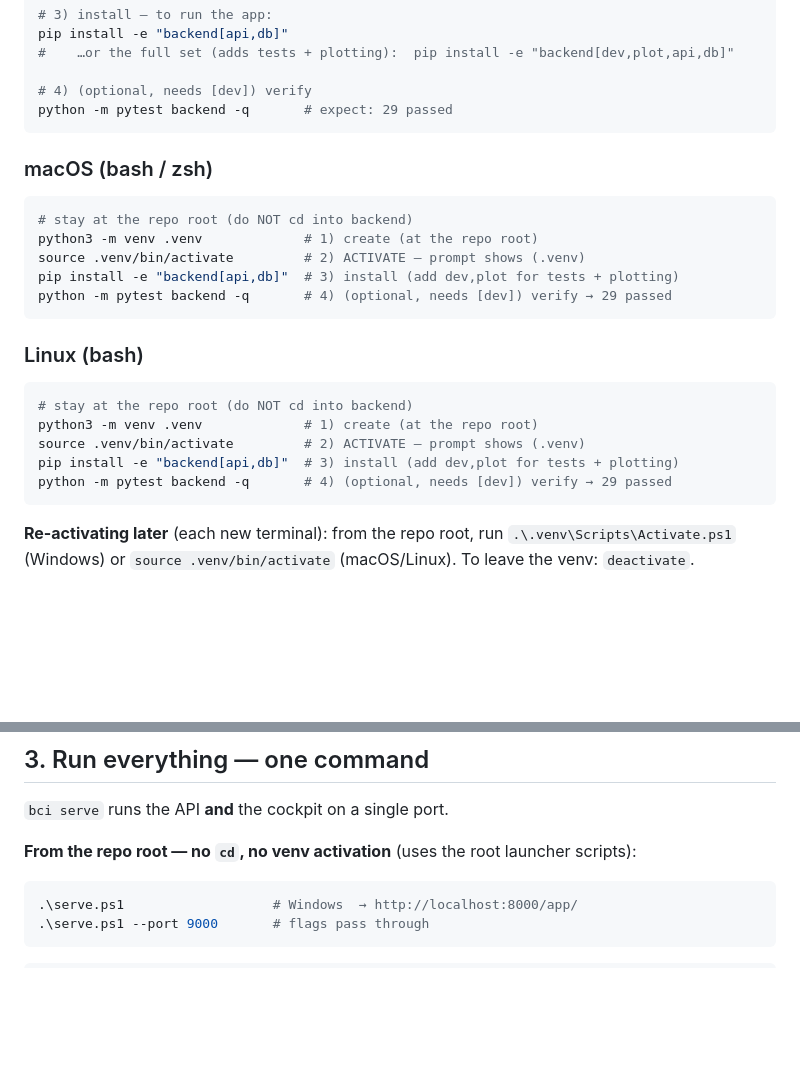
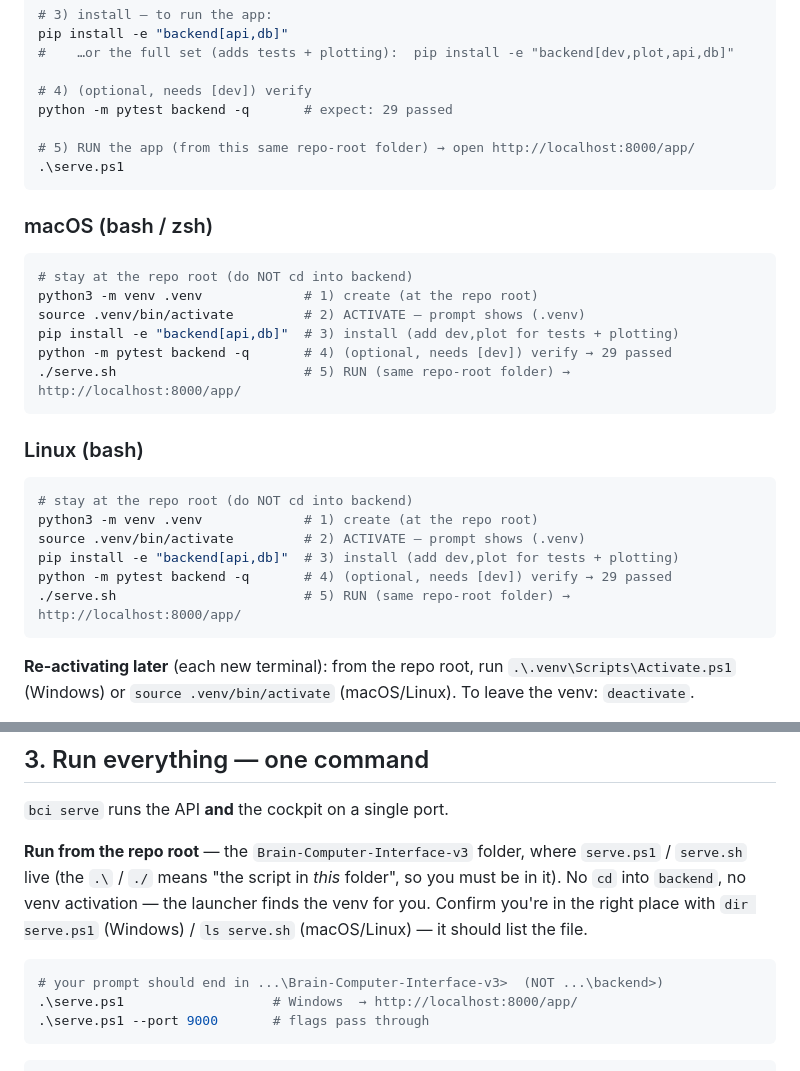
Before and after one commit to sanjaydoc/Brain-Computer-Interface-v3, a Markdown page: RUN.md, 2 parts joined by grey strips. Rendered like a GitHub page; blank space fills up the shorter version.

Commit message:
docs(RUN.md): add RUN step to setup blocks and make the serve folder explicit

````diff
--- a/RUN.md
+++ b/RUN.md
@@ -73,6 +73,9 @@ pip install -e "backend[api,db]"
 
 # 4) (optional, needs [dev]) verify
 python -m pytest backend -q       # expect: 29 passed
+
+# 5) RUN the app (from this same repo-root folder) → open http://localhost:8000/app/
+.\serve.ps1
 ```
 
 ### macOS (bash / zsh)
@@ -83,6 +86,7 @@ python3 -m venv .venv             # 1) create (at the repo root)
 source .venv/bin/activate         # 2) ACTIVATE — prompt shows (.venv)
 pip install -e "backend[api,db]"  # 3) install (add dev,plot for tests + plotting)
 python -m pytest backend -q       # 4) (optional, needs [dev]) verify → 29 passed
+./serve.sh                        # 5) RUN (same repo-root folder) → http://localhost:8000/app/
 ```
 
 ### Linux (bash)
@@ -93,6 +97,7 @@ python3 -m venv .venv             # 1) create (at the repo root)
 source .venv/bin/activate         # 2) ACTIVATE — prompt shows (.venv)
 pip install -e "backend[api,db]"  # 3) install (add dev,plot for tests + plotting)
 python -m pytest backend -q       # 4) (optional, needs [dev]) verify → 29 passed
+./serve.sh                        # 5) RUN (same repo-root folder) → http://localhost:8000/app/
 ```
 
 **Re-activating later** (each new terminal): from the repo root, run
@@ -110,9 +115,13 @@ python backend/scripts/demo_invent.py --plot   # (Windows: python backend\script
 
 `bci serve` runs the API **and** the cockpit on a single port.
 
-**From the repo root — no `cd`, no venv activation** (uses the root launcher scripts):
+**Run from the repo root** — the `Brain-Computer-Interface-v3` folder, where `serve.ps1` / `serve.sh`
+live (the `.\` / `./` means "the script in *this* folder", so you must be in it). No `cd` into
+`backend`, no venv activation — the launcher finds the venv for you. Confirm you're in the right
+place with `dir serve.ps1` (Windows) / `ls serve.sh` (macOS/Linux) — it should list the file.
 
 ```powershell
+# your prompt should end in ...\Brain-Computer-Interface-v3>  (NOT ...\backend>)
 .\serve.ps1                   # Windows  → http://localhost:8000/app/
 .\serve.ps1 --port 9000       # flags pass through
 ```
````
